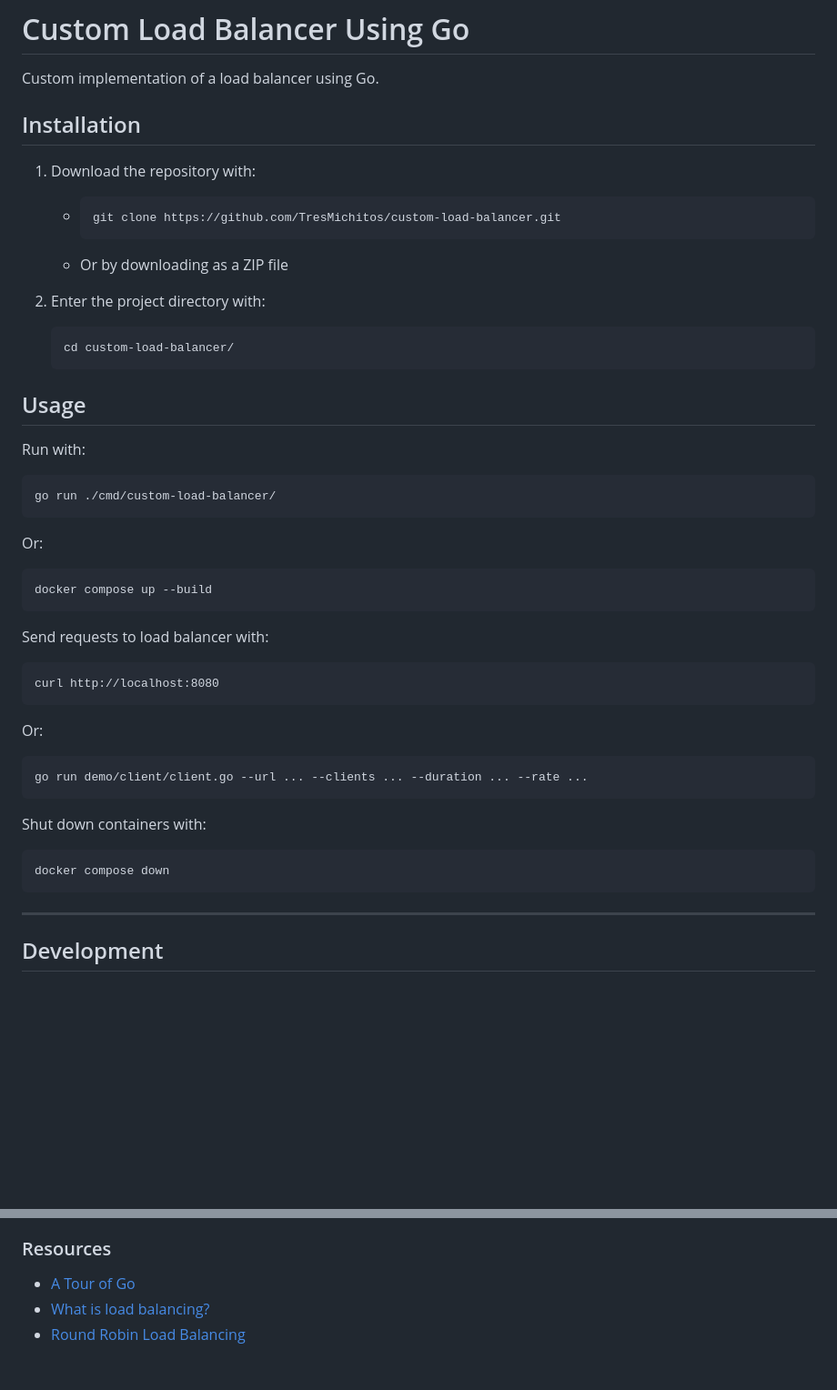
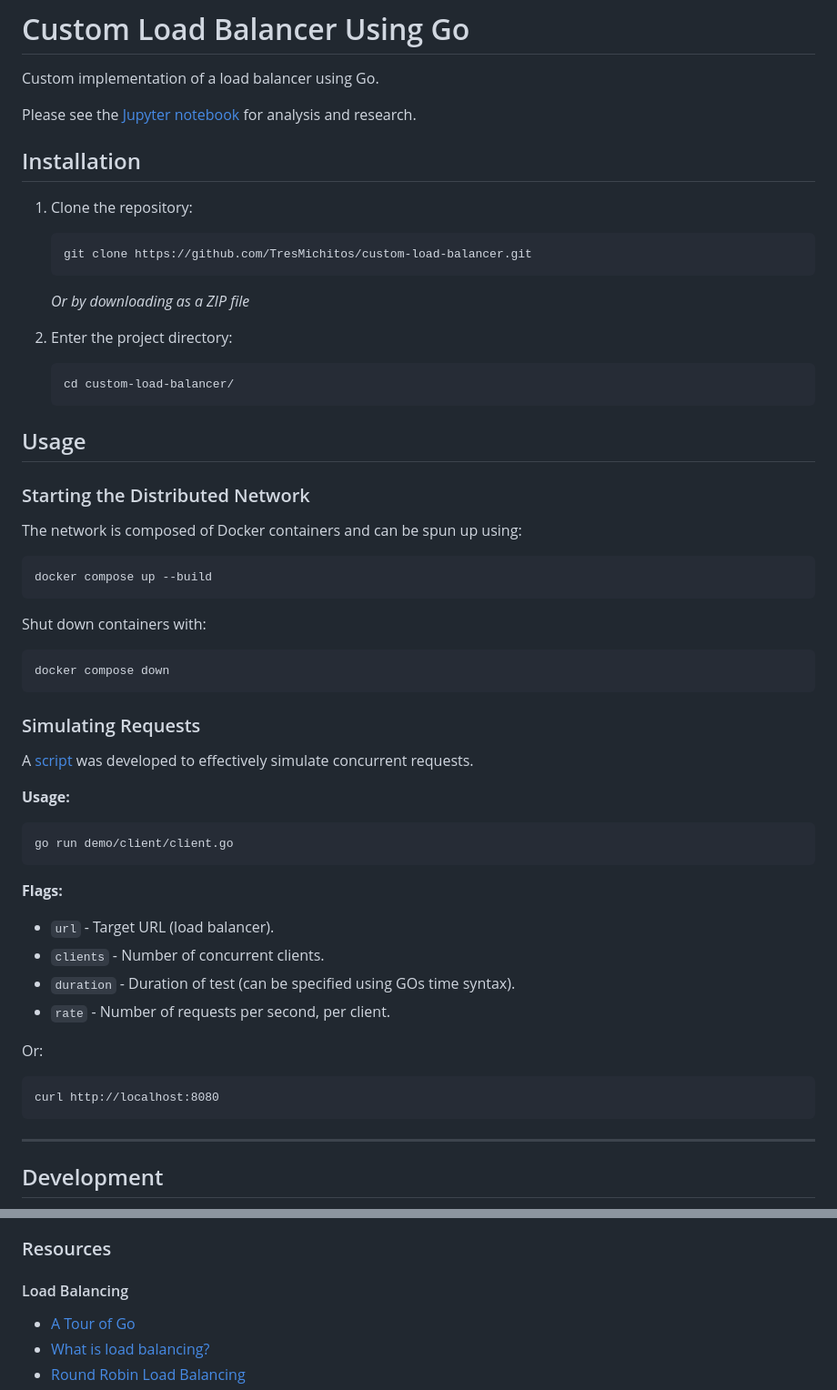
Before and after one commit to TresMichitos/custom-load-balancer, a Markdown page: README.md, 2 parts joined by grey strips. Shown: that part at 91% size. Drawn GitHub-style; blank space fills up the shorter version.

Commit message:
docs: update README.md to correctly reflect project state and provide direction to the Jupyter notebook

````diff
--- a/README.md
+++ b/README.md
@@ -6,44 +6,57 @@
 
 Custom implementation of a load balancer using Go.
 
+Please see the [Jupyter notebook](notebooks/metrics-analysis.ipynb) for analysis and research.
+
 ## Installation
 
-1. Download the repository with:
+1. Clone the repository:
 
-   - ```
-     git clone https://github.com/TresMichitos/custom-load-balancer.git
-     ```
-   - Or by downloading as a ZIP file
+    ```
+    git clone https://github.com/TresMichitos/custom-load-balancer.git
+    ```
+    *Or by downloading as a ZIP file*
 
-2. Enter the project directory with:
+2. Enter the project directory:
    ```
    cd custom-load-balancer/
    ```
 
 ## Usage
 
-Run with:
-  ```
-  go run ./cmd/custom-load-balancer/
-  ```
-Or:
-  ```
-  docker compose up --build
-  ```
+### Starting the Distributed Network
 
-Send requests to load balancer with:
-  ```
-  curl http://localhost:8080
-  ```
-Or:
-  ```
-  go run demo/client/client.go --url ... --clients ... --duration ... --rate ...
-  ```
+The network is composed of Docker containers and can be spun up using:
+
+```
+docker compose up --build
+```
 
 Shut down containers with:
-  ```
-  docker compose down
-  ```
+```
+docker compose down
+```
+
+### Simulating Requests
+
+A [script](demo/multi-client/) was developed to effectively simulate concurrent requests.
+
+**Usage:**
+```
+go run demo/client/client.go
+```
+
+**Flags:**
+
+- `url` - Target URL (load balancer).
+- `clients` - Number of concurrent clients.
+- `duration` - Duration of test (can be specified using GOs time syntax).
+- `rate` - Number of requests per second, per client.
+
+Or:
+```
+curl http://localhost:8080
+```
 
 ---
 
@@ -82,6 +95,8 @@ Run Integration Tests with:
 - Possibly experiment with different load balancing algorithms
 
 ### Resources
+
+#### Load Balancing
 
 - [A Tour of Go](https://go.dev/tour/list)
 - [What is load balancing?](https://www.cloudflare.com/en-gb/learning/performance/what-is-load-balancing/)
````
